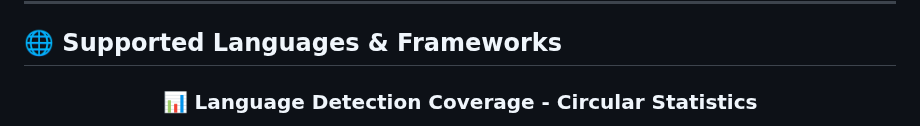
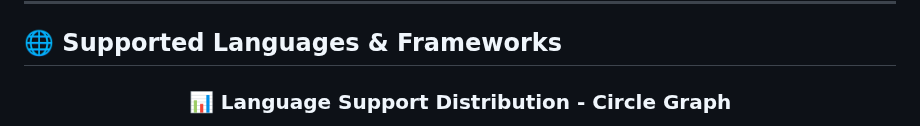
Before and after one commit to ZeroHack01/CodeGuard, a Markdown page: README.md, the part around one of its changes. Rendered like a GitHub page.

```diff
--- a/README.md
+++ b/README.md
@@ -269,5 +269,5 @@ curl -X POST -F "file=@security_test.py" \
 
 <div align="center">
 
-### **📊 Language Detection Coverage - Circular Statistics**
+### **📊 Language Support Distribution - Circle Graph**
 
```
Also changed, not shown: other parts of README.md (+56 -177 lines).
